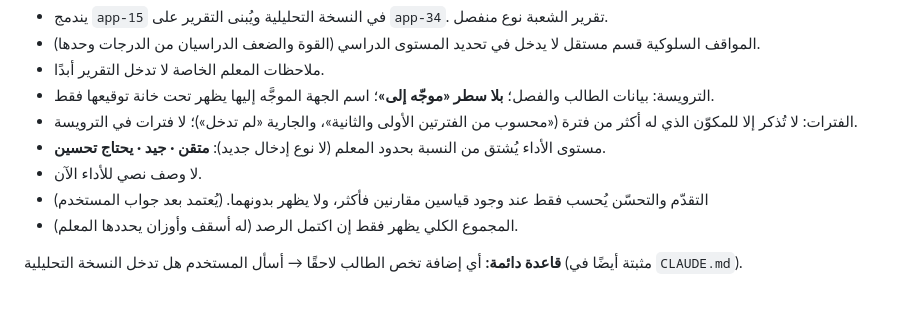
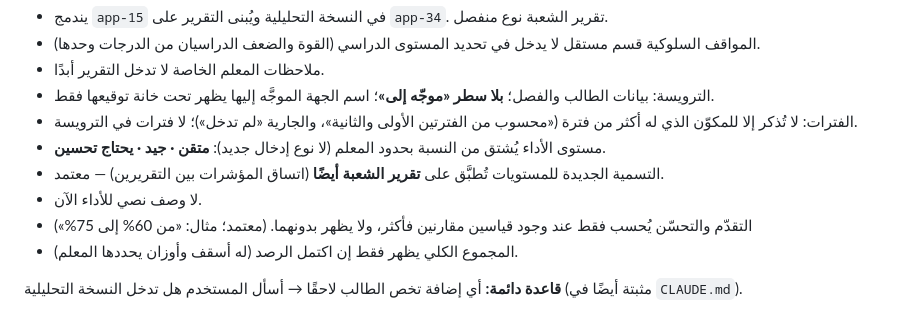
Before and after one commit to azizmoheelmo-ai/Shahid, a Markdown page: REPORTS.md, the part around the change. Drawn GitHub-style.

Commit message:
REPORTS.md: اعتماد مؤشر التقدم وتوحيد تسمية المستويات بين تقرير الطالب والشعبة
Co-Authored-By: Claude Sonnet 5.5 <noreply@anthropic.com>
Claude-Session: https://claude.ai/code/session_01Shmur2tAYHFAKnBf8m9xJC

```diff
--- a/REPORTS.md
+++ b/REPORTS.md
@@ -115,8 +115,9 @@
 - الترويسة: بيانات الطالب والفصل؛ **بلا سطر «موجّه إلى»**؛ اسم الجهة الموجَّه إليها يظهر تحت خانة توقيعها فقط.
 - الفترات: لا تُذكر إلا للمكوّن الذي له أكثر من فترة («محسوب من الفترتين الأولى والثانية»، والجارية «لم تدخل»)؛ لا فترات في الترويسة.
 - مستوى الأداء يُشتق من النسبة بحدود المعلم (لا نوع إدخال جديد): **متقن · جيد · يحتاج تحسين**.
+- التسمية الجديدة للمستويات تُطبَّق على **تقرير الشعبة أيضًا** (اتساق المؤشرات بين التقريرين) — معتمد.
 - لا وصف نصي للأداء الآن.
-- التقدّم والتحسّن يُحسب فقط عند وجود قياسين مقارنين فأكثر، ولا يظهر بدونهما. (يُعتمد بعد جواب المستخدم)
+- التقدّم والتحسّن يُحسب فقط عند وجود قياسين مقارنين فأكثر، ولا يظهر بدونهما. (معتمد؛ مثال: «من 60% إلى 75%»)
 - المجموع الكلي يظهر فقط إن اكتمل الرصد (له أسقف وأوزان يحددها المعلم).
 
 **قاعدة دائمة:** أي إضافة تخص الطالب لاحقًا → أسأل المستخدم هل تدخل النسخة التحليلية (مثبتة أيضًا في `CLAUDE.md`).
```
